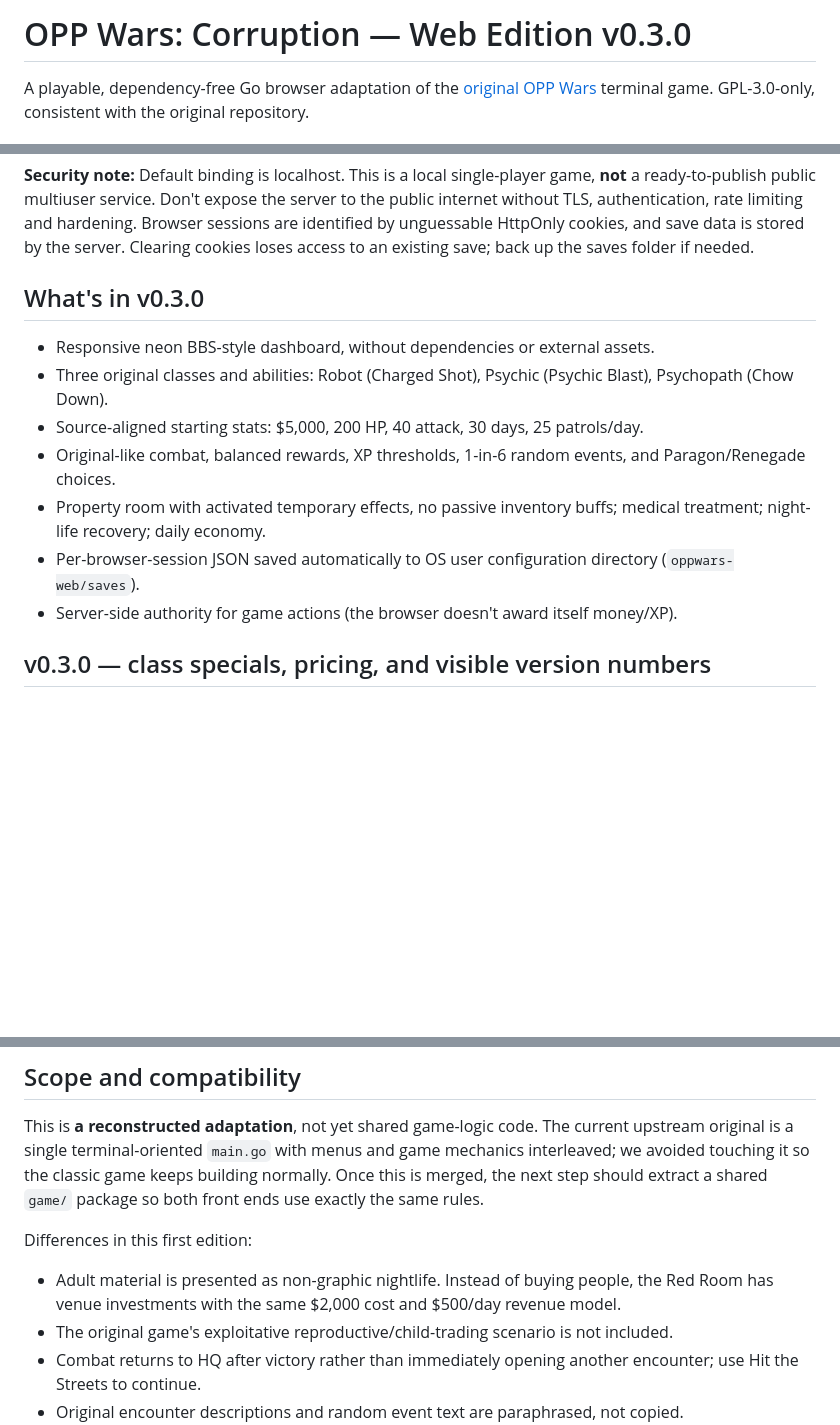
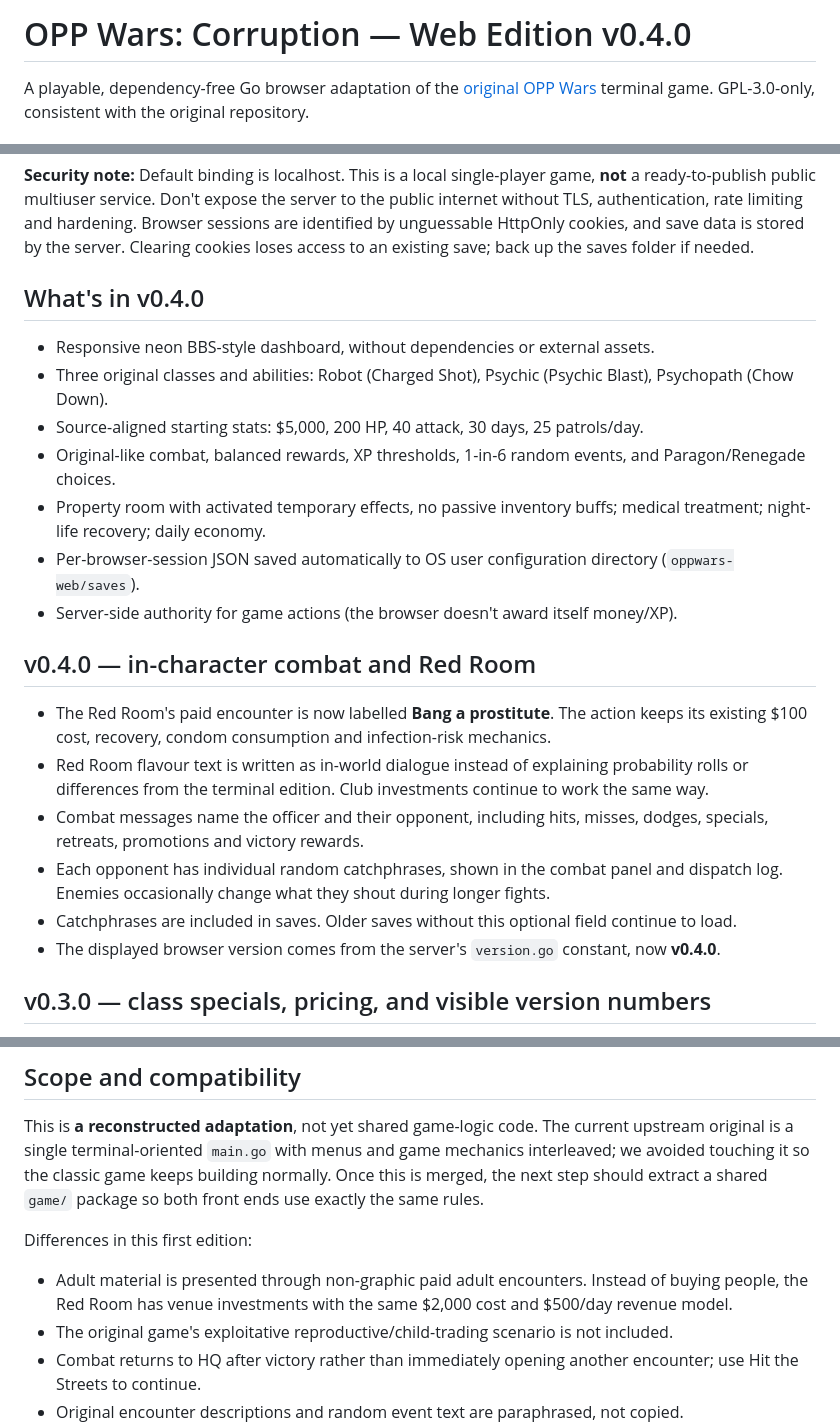
Before and after one commit to SeraphinaDX/oppwars-corruption-web, a Markdown page: README.md, 3 parts joined by grey strips. Drawn GitHub-style; blank space fills up the shorter version.

Commit message:
Document v0.4.0's Red Room and combat dialogue changes

```diff
--- a/README.md
+++ b/README.md
@@ -1,4 +1,4 @@
-# OPP Wars: Corruption — Web Edition v0.3.0
+# OPP Wars: Corruption — Web Edition v0.4.0
 
 A playable, dependency-free Go browser adaptation of the [original OPP Wars](https://git.cerberusgames.ca/Starstreak/oppwars) terminal game. GPL-3.0-only, consistent with the original repository.
 
@@ -27,7 +27,7 @@ Custom listen address and save location:
 
 **Security note:** Default binding is localhost. This is a local single-player game, **not** a ready-to-publish public multiuser service. Don't expose the server to the public internet without TLS, authentication, rate limiting and hardening. Browser sessions are identified by unguessable HttpOnly cookies, and save data is stored by the server. Clearing cookies loses access to an existing save; back up the saves folder if needed.
 
-## What's in v0.3.0
+## What's in v0.4.0
 
 - Responsive neon BBS-style dashboard, without dependencies or external assets.
 - Three original classes and abilities: Robot (Charged Shot), Psychic (Psychic Blast), Psychopath (Chow Down).
@@ -36,6 +36,15 @@ Custom listen address and save location:
 - Property room with activated temporary effects, no passive inventory buffs; medical treatment; night-life recovery; daily economy.
 - Per-browser-session JSON saved automatically to OS user configuration directory (`oppwars-web/saves`).
 - Server-side authority for game actions (the browser doesn't award itself money/XP).
+
+## v0.4.0 — in-character combat and Red Room
+
+- The Red Room's paid encounter is now labelled **Bang a prostitute**. The action keeps its existing $100 cost, recovery, condom consumption and infection-risk mechanics.
+- Red Room flavour text is written as in-world dialogue instead of explaining probability rolls or differences from the terminal edition. Club investments continue to work the same way.
+- Combat messages name the officer and their opponent, including hits, misses, dodges, specials, retreats, promotions and victory rewards.
+- Each opponent has individual random catchphrases, shown in the combat panel and dispatch log. Enemies occasionally change what they shout during longer fights.
+- Catchphrases are included in saves. Older saves without this optional field continue to load.
+- The displayed browser version comes from the server's `version.go` constant, now **v0.4.0**.
 
 ## v0.3.0 — class specials, pricing, and visible version numbers
 
@@ -64,7 +73,7 @@ This is **a reconstructed adaptation**, not yet shared game-logic code. The curr
 
 Differences in this first edition:
 
-- Adult material is presented as non-graphic nightlife. Instead of buying people, the Red Room has venue investments with the same $2,000 cost and $500/day revenue model.
+- Adult material is presented through non-graphic paid adult encounters. Instead of buying people, the Red Room has venue investments with the same $2,000 cost and $500/day revenue model.
 - The original game's exploitative reproductive/child-trading scenario is not included.
 - Combat returns to HQ after victory rather than immediately opening another encounter; use Hit the Streets to continue.
 - Original encounter descriptions and random event text are paraphrased, not copied.
```
